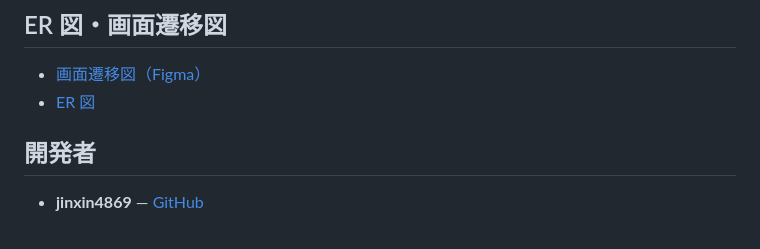
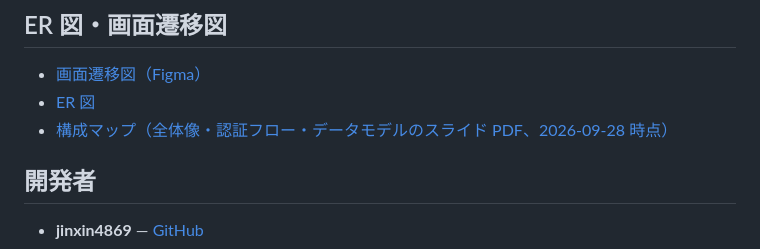
Before and after one commit to jinxin4869/Otter_Bank, a Markdown page: README.md, the part around the change. GitHub-like rendering.

Commit message:
docs: README から構成マップの PDF へリンクする

```diff
--- a/README.md
+++ b/README.md
@@ -211,6 +211,7 @@ npm run build         # 本番ビルド
 
 - [画面遷移図（Figma）](https://www.figma.com/board/336gqg7QemlRBOyX6Hyjk9/Untitled?node-id=0-1&p=f&t=pWqT6LtmUdhXr6q1-0)
 - [ER 図](docs/)
+- [構成マップ（全体像・認証フロー・データモデルのスライド PDF、2026-09-28 時点）](docs/otter-bank-structure-map.pdf)
 
 ## 開発者
 
```
